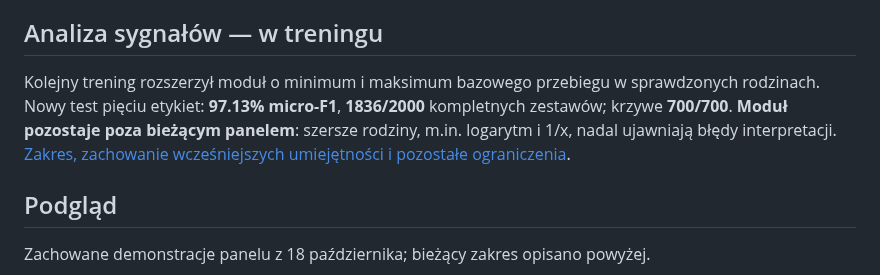
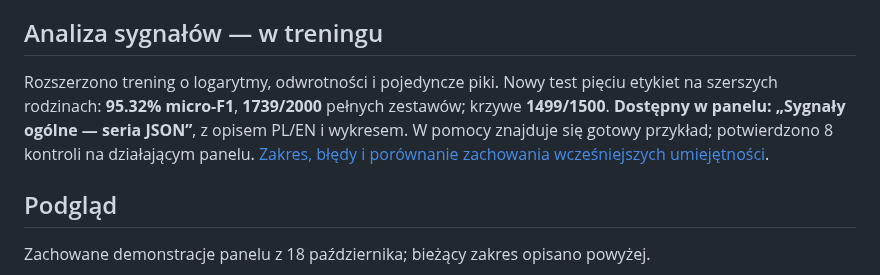
Before and after one commit to jbackk-lang/AI-SI, a Markdown page: README.md, the part around the change. Drawn GitHub-style.

Commit message:
Document deployed V9 signal analysis and validation results

```diff
--- a/README.md
+++ b/README.md
@@ -46,7 +46,7 @@ Zgodny rachunek nie potwierdza dowolnej interpretacji polecenia. Kontrola cytatu
 
 ## Analiza sygnałów — w treningu
 
-Kolejny trening rozszerzył moduł o minimum i maksimum bazowego przebiegu w sprawdzonych rodzinach. Nowy test pięciu etykiet: **97.13% micro-F1**, **1836/2000** kompletnych zestawów; krzywe **700/700**. **Moduł pozostaje poza bieżącym panelem**: szersze rodziny, m.in. logarytm i 1/x, nadal ujawniają błędy interpretacji. [Zakres, zachowanie wcześniejszych umiejętności i pozostałe ograniczenia](docs/SIGNALS_2026-10-19.md).
+Rozszerzono trening o logarytmy, odwrotności i pojedyncze piki. Nowy test pięciu etykiet na szerszych rodzinach: **95.32% micro-F1**, **1739/2000** pełnych zestawów; krzywe **1499/1500**. **Dostępny w panelu: „Sygnały ogólne — seria JSON”**, z opisem PL/EN i wykresem. W pomocy znajduje się gotowy przykład; potwierdzono 8 kontroli na działającym panelu. [Zakres, błędy i porównanie zachowania wcześniejszych umiejętności](docs/SIGNALS_2026-10-19.md).
 
 ## Podgląd
 
```
Also changed, not shown: docs/SIGNALS_2026-10-19.md (+24 -1 lines).
